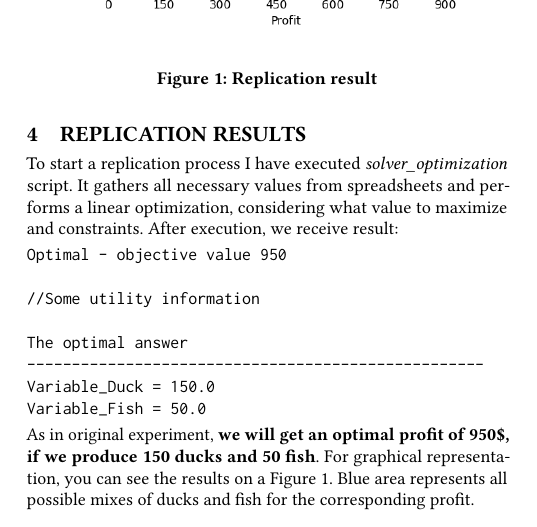
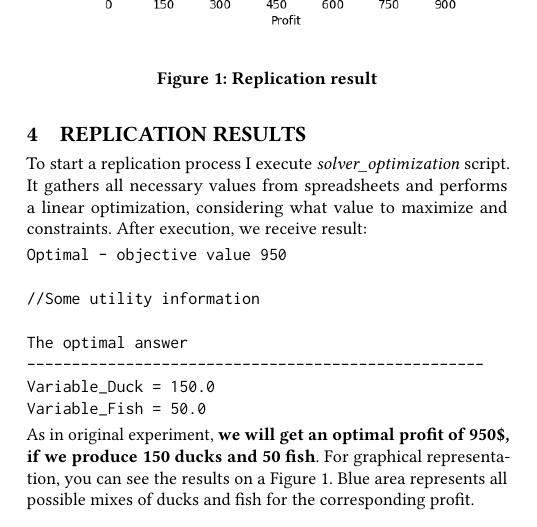
Before and after one commit to karpen04/RepEng-DuckiesReport, a LaTeX paper (source-report/main.tex): part of one column of page 1 of 2, cut so that both start at the same text. Compiled offline with pdfLaTeX.

Commit message:
formatting fix

```diff
--- a/source-report/main.tex
+++ b/source-report/main.tex
@@ -71,7 +71,7 @@ Replication package is a fully automated Docker image, based on Ubuntu Linux. Fo
   \caption{Replication result}
   \label{fig:yourlabel}
 \end{figure}
- To start a replication process I have executed \textit{solver\_optimization} script. It gathers all necessary values from spreadsheets and performs a linear optimization, considering what value to maximize and constraints. After execution, we receive result:
+ To start a replication process I execute \textit{solver\_optimization} script. It gathers all necessary values from spreadsheets and performs a linear optimization, considering what value to maximize and constraints. After execution, we receive result:
 \begin{verbatim}
 Optimal - objective value 950
 
```
